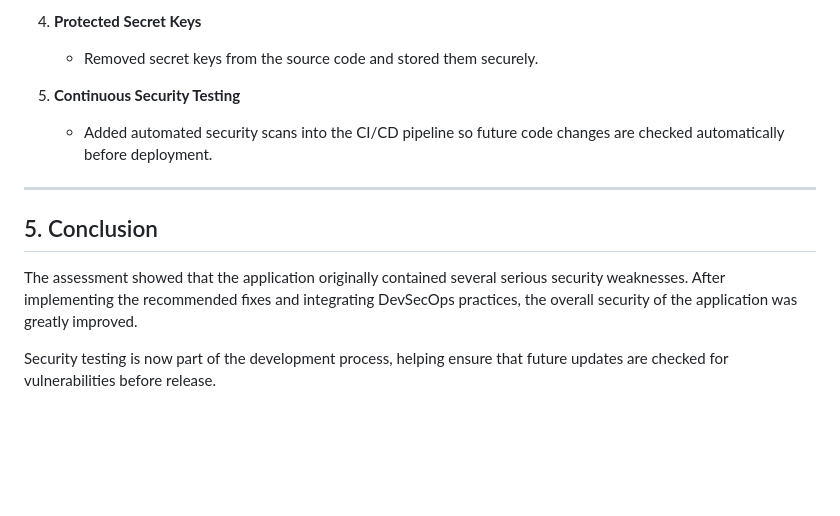
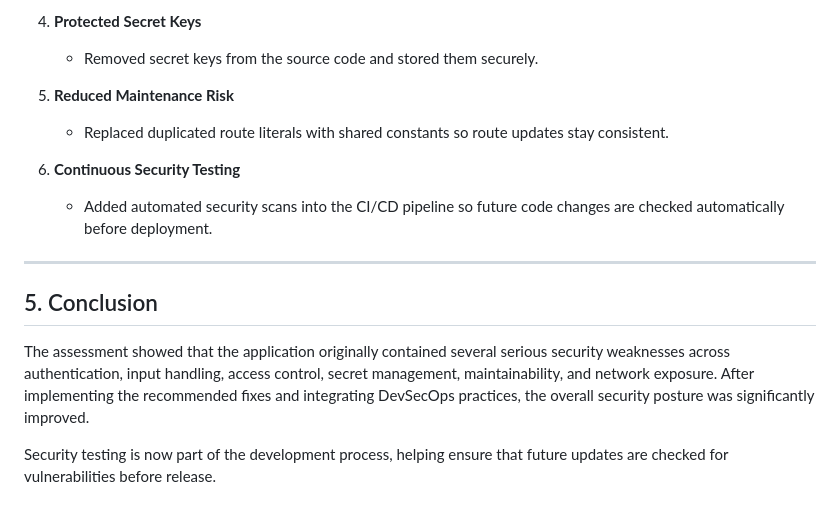
Before and after one commit to Amd-Khalid/devsecops_vulnerable_corp_app, a Markdown page: docs/Executive_Summary.md, the part around one of its changes. Drawn GitHub-style; blank space fills up the shorter version.

```diff
--- a/docs/Executive_Summary.md
+++ b/docs/Executive_Summary.md
@@ -59,12 +63,15 @@ The following fixes were successfully added:
 4. **Protected Secret Keys**
    - Removed secret keys from the source code and stored them securely.
 
-5. **Continuous Security Testing**
+5. **Reduced Maintenance Risk**
+   - Replaced duplicated route literals with shared constants so route updates stay consistent.
+
+6. **Continuous Security Testing**
    - Added automated security scans into the CI/CD pipeline so future code changes are checked automatically before deployment.
 
 ---
 
 ## 5. Conclusion
-The assessment showed that the application originally contained several serious security weaknesses. After implementing the recommended fixes and integrating DevSecOps practices, the overall security of the application was greatly improved.
+The assessment showed that the application originally contained several serious security weaknesses across authentication, input handling, access control, secret management, maintainability, and network exposure. After implementing the recommended fixes and integrating DevSecOps practices, the overall security posture was significantly improved.
 
 Security testing is now part of the development process, helping ensure that future updates are checked for vulnerabilities before release.
```
Also changed, not shown: other parts of docs/Executive_Summary.md (+17 -13 lines).
